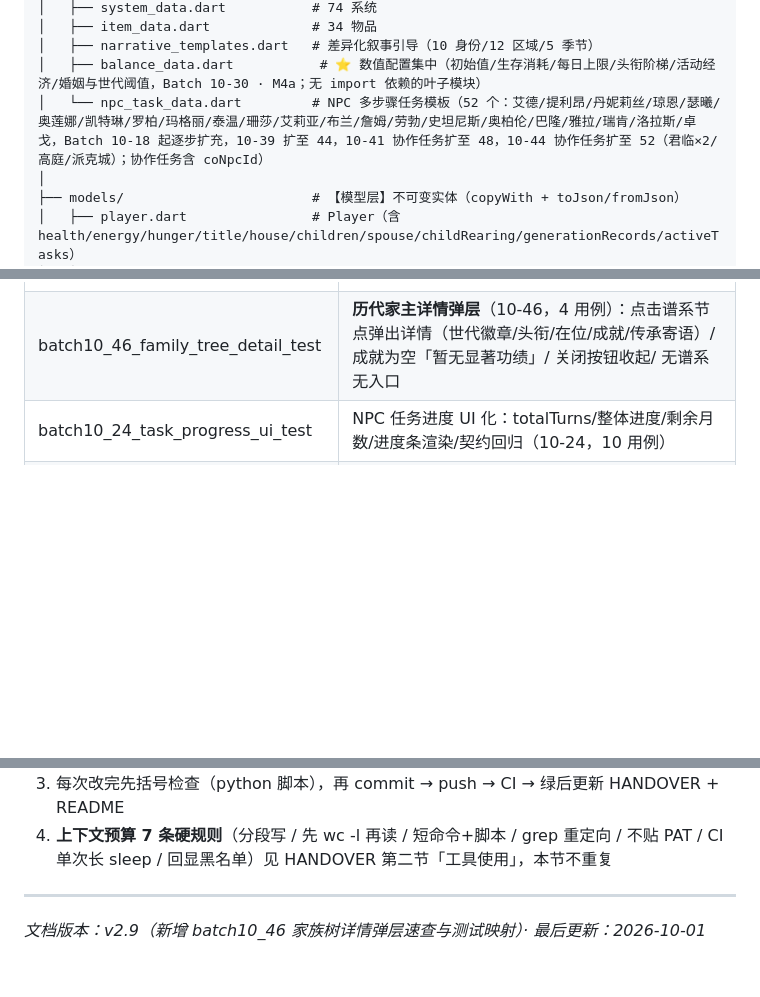
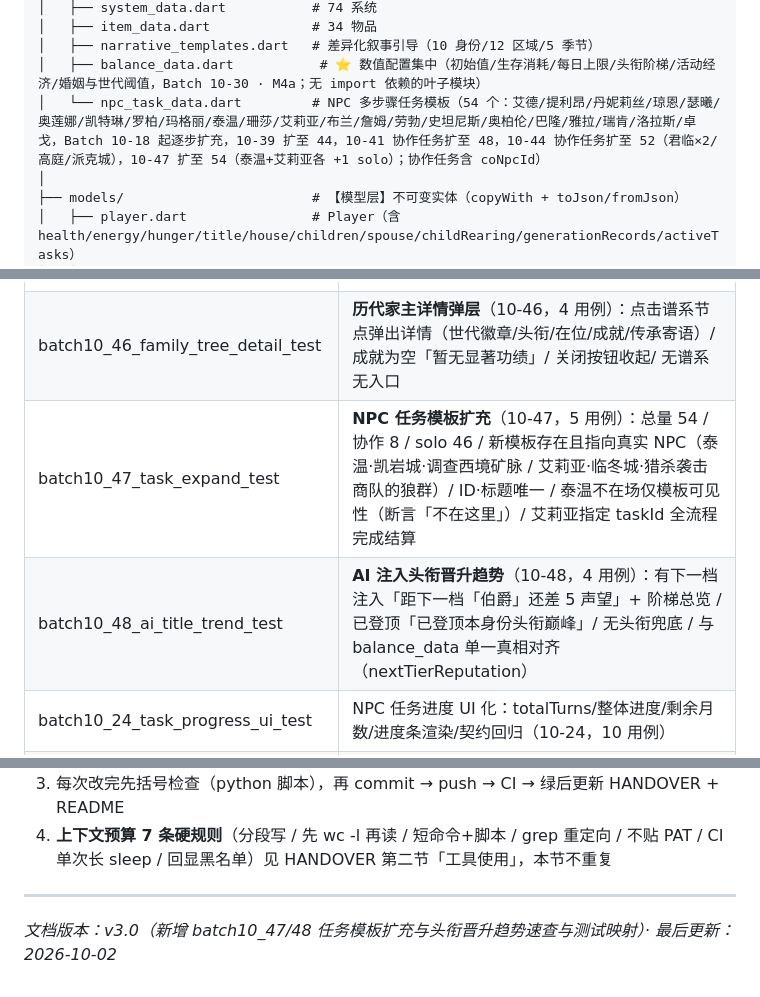
Before and after one commit to zhaolongwudi/westeros_life_simulator, a Markdown page: docs/CODE_MAP.md, 3 parts joined by grey strips. Rendered like a GitHub page; blank space fills up the shorter version.

```diff
--- a/docs/CODE_MAP.md
+++ b/docs/CODE_MAP.md
@@ -31,7 +31,7 @@ lib/
 │   ├── item_data.dart             # 34 物品
 │   ├── narrative_templates.dart   # 差异化叙事引导（10 身份/12 区域/5 季节）
 │   ├── balance_data.dart           # ⭐ 数值配置集中（初始值/生存消耗/每日上限/头衔阶梯/活动经济/婚姻与世代阈值，Batch 10-30 · M4a；无 import 依赖的叶子模块）
-│   └── npc_task_data.dart         # NPC 多步骤任务模板（52 个：艾德/提利昂/丹妮莉丝/琼恩/瑟曦/奥莲娜/凯特琳/罗柏/玛格丽/泰温/珊莎/艾莉亚/布兰/詹姆/劳勃/史坦尼斯/奥柏伦/巴隆/雅拉/瑞肯/洛拉斯/卓戈，Batch 10-18 起逐步扩充，10-39 扩至 44，10-41 协作任务扩至 48，10-44 协作任务扩至 52（君临×2/高庭/派克城）；协作任务含 coNpcId）
+│   └── npc_task_data.dart         # NPC 多步骤任务模板（54 个：艾德/提利昂/丹妮莉丝/琼恩/瑟曦/奥莲娜/凯特琳/罗柏/玛格丽/泰温/珊莎/艾莉亚/布兰/詹姆/劳勃/史坦尼斯/奥柏伦/巴隆/雅拉/瑞肯/洛拉斯/卓戈，Batch 10-18 起逐步扩充，10-39 扩至 44，10-41 协作任务扩至 48，10-44 协作任务扩至 52（君临×2/高庭/派克城），10-47 扩至 54（泰温+艾莉亚各 +1 solo）；协作任务含 coNpcId）
 │
 ├── models/                        # 【模型层】不可变实体（copyWith + toJson/fromJson）
 │   ├── player.dart                # Player（含 health/energy/hunger/title/house/children/spouse/childRearing/generationRecords/activeTasks）
@@ -286,6 +287,8 @@ GameEngine extends GameProviderBase with:
 | batch10_44_coop_expand_test | **多 NPC 协作任务扩充**（10-44，9 用例）：4 新协作模板数据校验（存在/指向真实 NPC/同地点/非同一人）+ 君临协作可接过滤（双方关系达标出现/同伴不足隐藏）+ 接取标注协作 + 完成双关系奖励 + 面板标注 + ID 唯一 |
 | batch10_45_ai_world_event_test | **AI 注入本月世界局势**（10-45，4 用例）：top2 注入（名称+描述，第 3 条不出现在世界局势段落）/ 空态兜底 / 相关度最高事件排第一（冰封湖面双命中）/ 既有注入不回归 |
 | batch10_46_family_tree_detail_test | **历代家主详情弹层**（10-46，4 用例）：点击谱系节点弹出详情（世代徽章/头衔/在位/成就/传承寄语）/ 成就为空「暂无显著功绩」/ 关闭按钮收起/ 无谱系无入口 |
+| batch10_47_task_expand_test | **NPC 任务模板扩充**（10-47，5 用例）：总量 54 / 协作 8 / solo 46 / 新模板存在且指向真实 NPC（泰温·凯岩城·调查西境矿脉 / 艾莉亚·临冬城·猎杀袭击商队的狼群）/ ID·标题唯一 / 泰温不在场仅模板可见性（断言「不在这里」）/ 艾莉亚指定 taskId 全流程完成结算 |
+| batch10_48_ai_title_trend_test | **AI 注入头衔晋升趋势**（10-48，4 用例）：有下一档注入「距下一档「伯爵」还差 5 声望」+ 阶梯总览 / 已登顶「已登顶本身份头衔巅峰」/ 无头衔兜底 / 与 balance_data 单一真相对齐（nextTierReputation） |
 | batch10_24_task_progress_ui_test | NPC 任务进度 UI 化：totalTurns/整体进度/剩余月数/进度条渲染/契约回归（10-24，10 用例） |
 | batch10_25_marriage2_test | 婚姻二轮：离婚/丧偶/配偶谈心/月度事件/婚姻面板（10-25） |
 | m1_save_migration_test | **M1 存档契约**（10-26，22 用例）：schemaVersion 写入 / v0→v1 迁移 / 高版本抛异常 / 防御式 fromJson（坏类型/坏列表元素/空 Map）/ 坏档隔离 .corrupted / 旧档加载 / 保存往返 |
@@ -346,4 +349,4 @@ GameEngine extends GameProviderBase with:
 4. **上下文预算 7 条硬规则**（分段写 / 先 wc -l 再读 / 短命令+脚本 / grep 重定向 / 不贴 PAT / CI 单次长 sleep / 回显黑名单）见 HANDOVER 第二节「工具使用」，本节不重复
 
 ---
-*文档版本：v2.9（新增 batch10_46 家族树详情弹层速查与测试映射）· 最后更新：2026-10-01*
+*文档版本：v3.0（新增 batch10_47/48 任务模板扩充与头衔晋升趋势速查与测试映射）· 最后更新：2026-10-02*
```
Also changed, not shown: other parts of docs/CODE_MAP.md (+1 -0 lines), README.md (+5 -0 lines).
